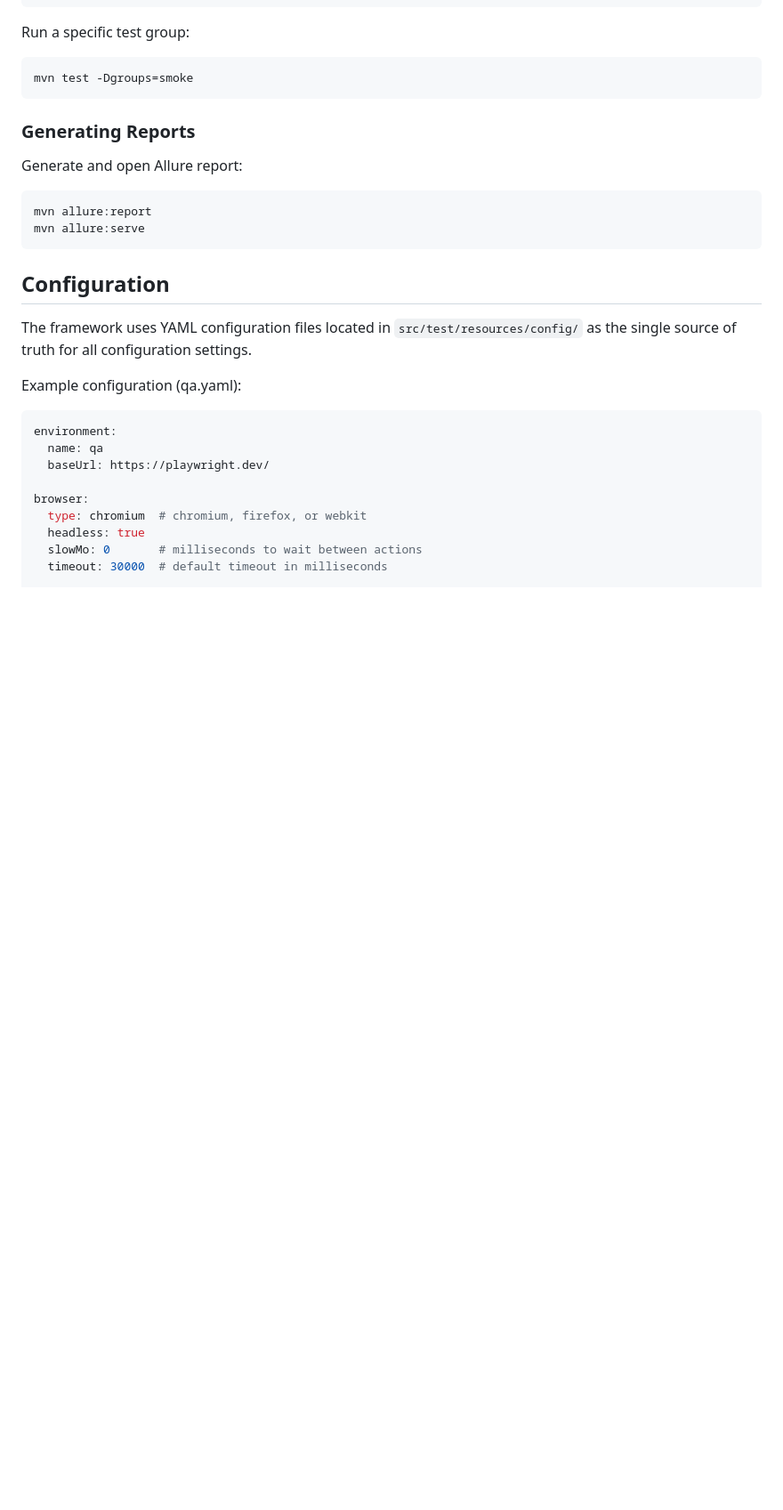
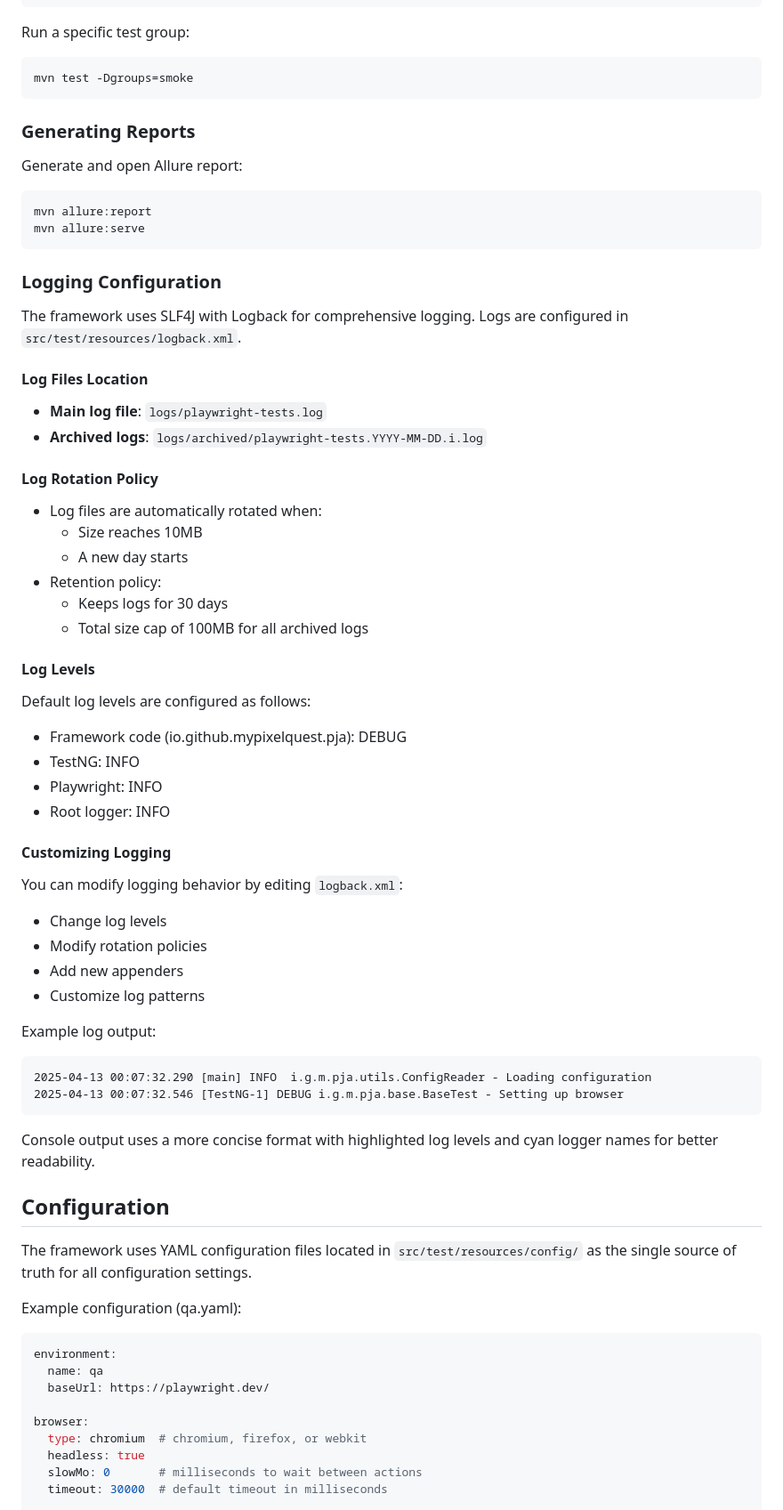
Before and after one commit to yashwant-das/playwright-java-accelerator, a Markdown page: README.md, the part around the change. Shown at 89% size. Rendered like a GitHub page; blank space fills up the shorter version.

Commit message:
feat: Add comprehensive logging configuration details to README; include log file locations, rotation policies, and customization options

````diff
--- a/README.md
+++ b/README.md
@@ -112,6 +112,44 @@ Generate and open Allure report:
 mvn allure:report
 mvn allure:serve
 ```
+
+### Logging Configuration
+
+The framework uses SLF4J with Logback for comprehensive logging. Logs are configured in `src/test/resources/logback.xml`.
+
+#### Log Files Location
+- **Main log file**: `logs/playwright-tests.log`
+- **Archived logs**: `logs/archived/playwright-tests.YYYY-MM-DD.i.log`
+
+#### Log Rotation Policy
+- Log files are automatically rotated when:
+  - Size reaches 10MB
+  - A new day starts
+- Retention policy:
+  - Keeps logs for 30 days
+  - Total size cap of 100MB for all archived logs
+
+#### Log Levels
+Default log levels are configured as follows:
+- Framework code (io.github.mypixelquest.pja): DEBUG
+- TestNG: INFO
+- Playwright: INFO
+- Root logger: INFO
+
+#### Customizing Logging
+You can modify logging behavior by editing `logback.xml`:
+- Change log levels
+- Modify rotation policies
+- Add new appenders
+- Customize log patterns
+
+Example log output:
+```
+2025-04-13 00:07:32.290 [main] INFO  i.g.m.pja.utils.ConfigReader - Loading configuration
+2025-04-13 00:07:32.546 [TestNG-1] DEBUG i.g.m.pja.base.BaseTest - Setting up browser
+```
+
+Console output uses a more concise format with highlighted log levels and cyan logger names for better readability.
 
 ## Configuration
 
````
